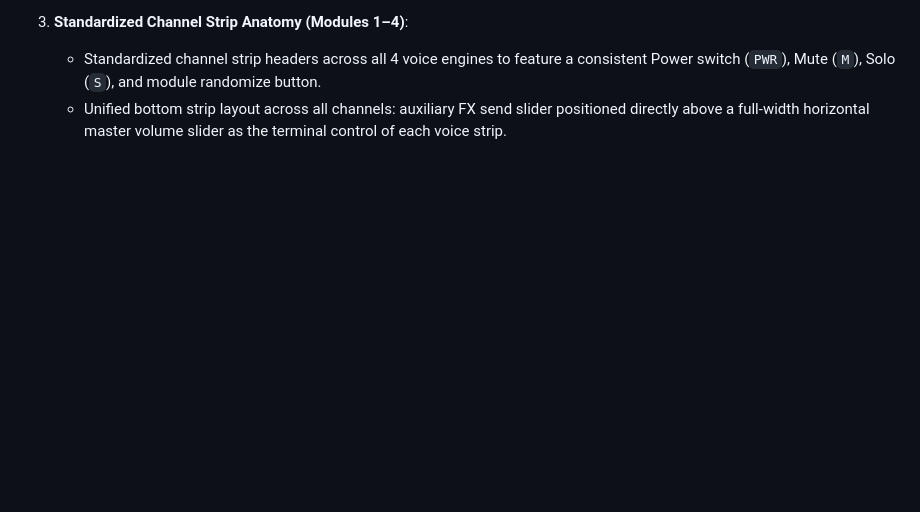
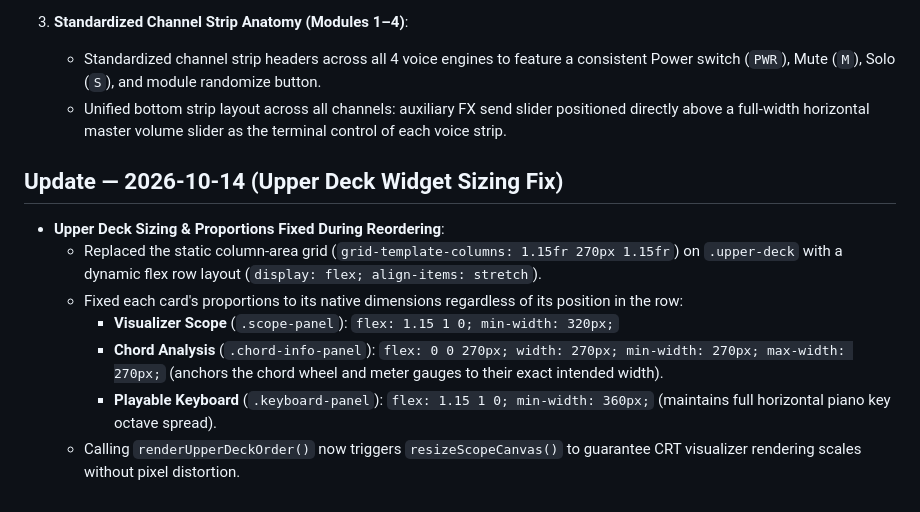
Before and after one commit to bennfoxx/slambient, a Markdown page: GEMINI_SYNC.md, the part around the change. GitHub-like rendering; blank space fills up the shorter version.

Commit message:
Document upper deck visualizer sizing fix in GEMINI_SYNC.md

```diff
--- a/GEMINI_SYNC.md
+++ b/GEMINI_SYNC.md
@@ -278,3 +278,13 @@ All items outlined in Phase 3 of the Technical Specification and Implementation
 3. **Standardized Channel Strip Anatomy (Modules 1–4)**:
    - Standardized channel strip headers across all 4 voice engines to feature a consistent Power switch (`PWR`), Mute (`M`), Solo (`S`), and module randomize button.
    - Unified bottom strip layout across all channels: auxiliary FX send slider positioned directly above a full-width horizontal master volume slider as the terminal control of each voice strip.
+
+## Update — 2026-10-14 (Upper Deck Widget Sizing Fix)
+
+- **Upper Deck Sizing & Proportions Fixed During Reordering**:
+  - Replaced the static column-area grid (`grid-template-columns: 1.15fr 270px 1.15fr`) on `.upper-deck` with a dynamic flex row layout (`display: flex; align-items: stretch`).
+  - Fixed each card's proportions to its native dimensions regardless of its position in the row:
+    - **Visualizer Scope** (`.scope-panel`): `flex: 1.15 1 0; min-width: 320px;`
+    - **Chord Analysis** (`.chord-info-panel`): `flex: 0 0 270px; width: 270px; min-width: 270px; max-width: 270px;` (anchors the chord wheel and meter gauges to their exact intended width).
+    - **Playable Keyboard** (`.keyboard-panel`): `flex: 1.15 1 0; min-width: 360px;` (maintains full horizontal piano key octave spread).
+  - Calling `renderUpperDeckOrder()` now triggers `resizeScopeCanvas()` to guarantee CRT visualizer rendering scales without pixel distortion.
```
